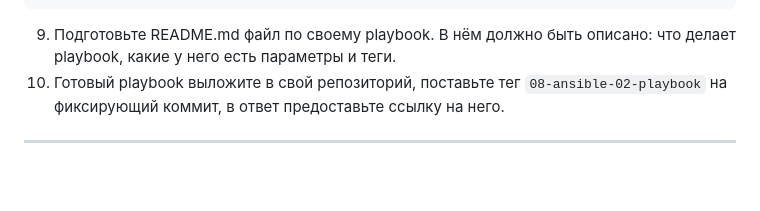
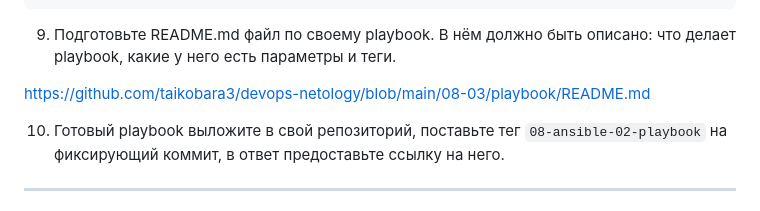
Before and after one commit to taikobara3/devops-netology, a Markdown page: 08-02/README.md, the part around the change. GitHub-like rendering; blank space fills up the shorter version.

Commit message:
08-ansible-03-yandex

````diff
--- a/08-02/README.md
+++ b/08-02/README.md
@@ -218,6 +218,9 @@ PLAY RECAP *********************************************************************
 clickhouse-01              : ok=8    changed=0    unreachable=0    failed=0    skipped=0    rescued=1    ignored=0
 ```
 9. Подготовьте README.md файл по своему playbook. В нём должно быть описано: что делает playbook, какие у него есть параметры и теги.
+
+[https://github.com/taikobara3/devops-netology/blob/main/08-03/playbook/README.md](https://github.com/taikobara3/devops-netology/blob/main/08-03/playbook/README.md)
+
 10. Готовый playbook выложите в свой репозиторий, поставьте тег `08-ansible-02-playbook` на фиксирующий коммит, в ответ предоставьте ссылку на него.
 
 ---
````
